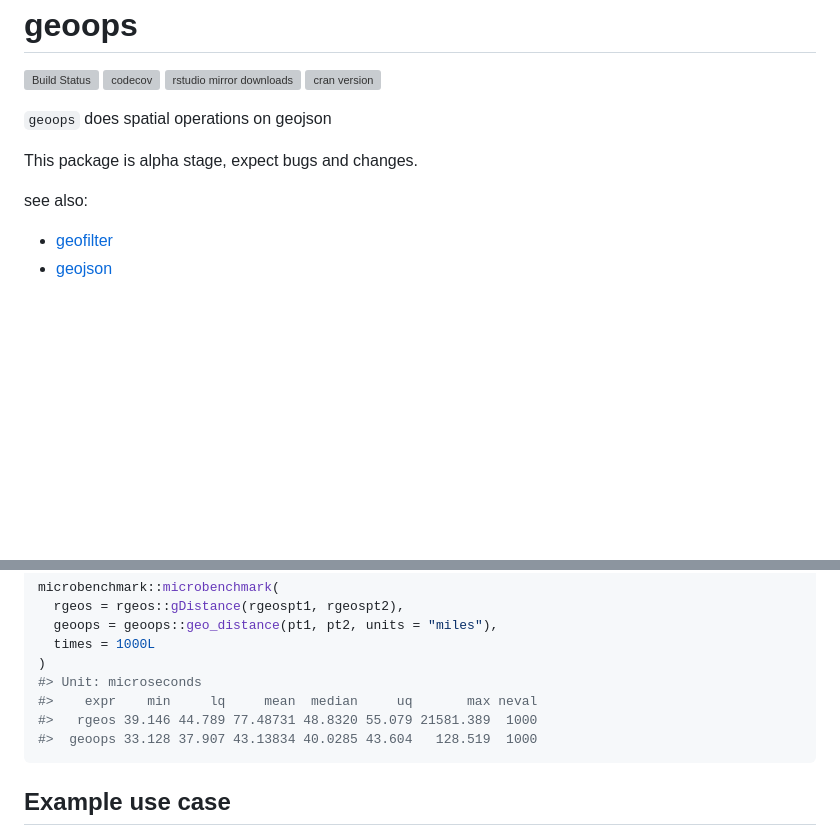
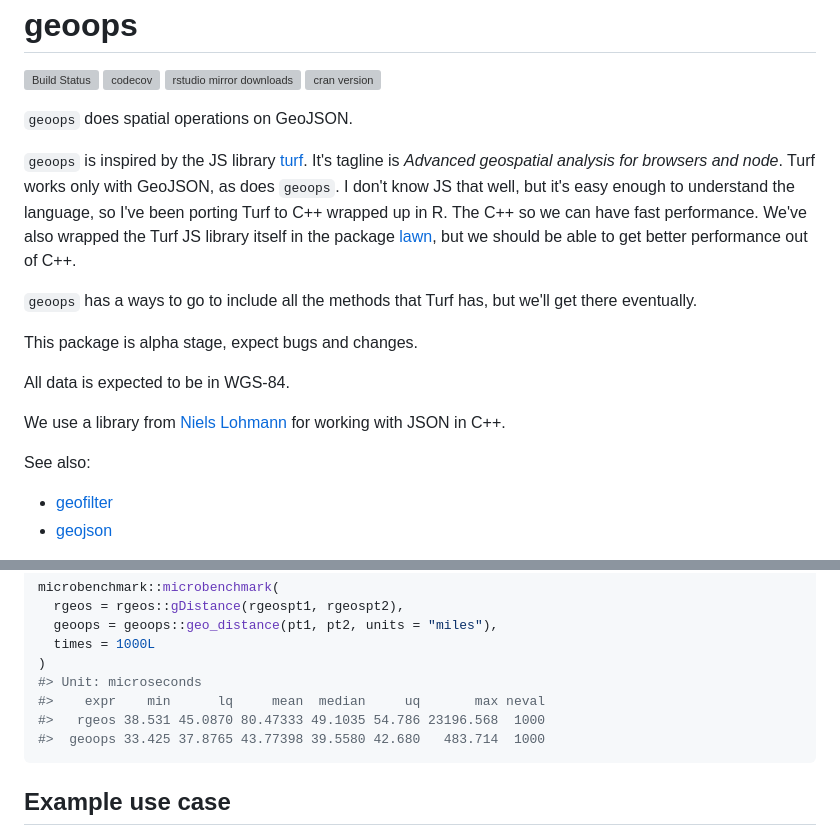
Before and after one commit to sckott/geoops, a Markdown page: README.md, 2 parts joined by grey strips. Drawn GitHub-style; blank space fills up the shorter version; grey boxes are pictures that could not be loaded.

Commit message:
update readme to have notes about motivation for pkg

````diff
--- a/README.md
+++ b/README.md
@@ -8,11 +8,28 @@ geoops
 [![rstudio mirror downloads](https://cranlogs.r-pkg.org/badges/geoops)](https://github.com/metacran/cranlogs.app)
 [![cran version](https://www.r-pkg.org/badges/version/geoops)](https://cran.r-project.org/package=geoops)
 
-`geoops` does spatial operations on geojson
+`geoops` does spatial operations on GeoJSON.
+
+`geoops` is inspired by the JS library [turf](http://turfjs.org/). It's
+tagline is _Advanced geospatial analysis for browsers and node_.
+Turf works only with GeoJSON, as does `geoops`. I don't know JS that well,
+but it's easy enough to understand the language, so I've been porting
+Turf to C++ wrapped up in R. The C++ so we can have fast performance. We've
+also wrapped the Turf JS library itself in the package
+[lawn](https://github.com/ropensci/lawn), but we should be able to get better
+performance out of C++.
+
+`geoops` has a ways to go to include all the methods that Turf has, but
+we'll get there eventually.
 
 This package is alpha stage, expect bugs and changes.
 
-see also:
+All data is expected to be in WGS-84.
+
+We use a library from [Niels Lohmann](https://github.com/nlohmann/json)
+for working with JSON in C++.
+
+See also:
 
 * [geofilter](https://github.com/ropenscilabs/geofilter)
 * [geojson](https://github.com/ropensci/geojson)
@@ -212,9 +229,9 @@ microbenchmark::microbenchmark(
   times = 1000L
 )
 #> Unit: microseconds
-#>    expr    min     lq     mean  median     uq       max neval
-#>   rgeos 39.146 44.789 77.48731 48.8320 55.079 21581.389  1000
-#>  geoops 33.128 37.907 43.13834 40.0285 43.604   128.519  1000
+#>    expr    min      lq     mean  median     uq       max neval
+#>   rgeos 38.531 45.0870 80.47333 49.1035 54.786 23196.568  1000
+#>  geoops 33.425 37.8765 43.77398 39.5580 42.680   483.714  1000
 ```
 
 ## Example use case
````
Also changed, not shown: tools/img/unnamed-chunk-20-1.png, 1 other file.
